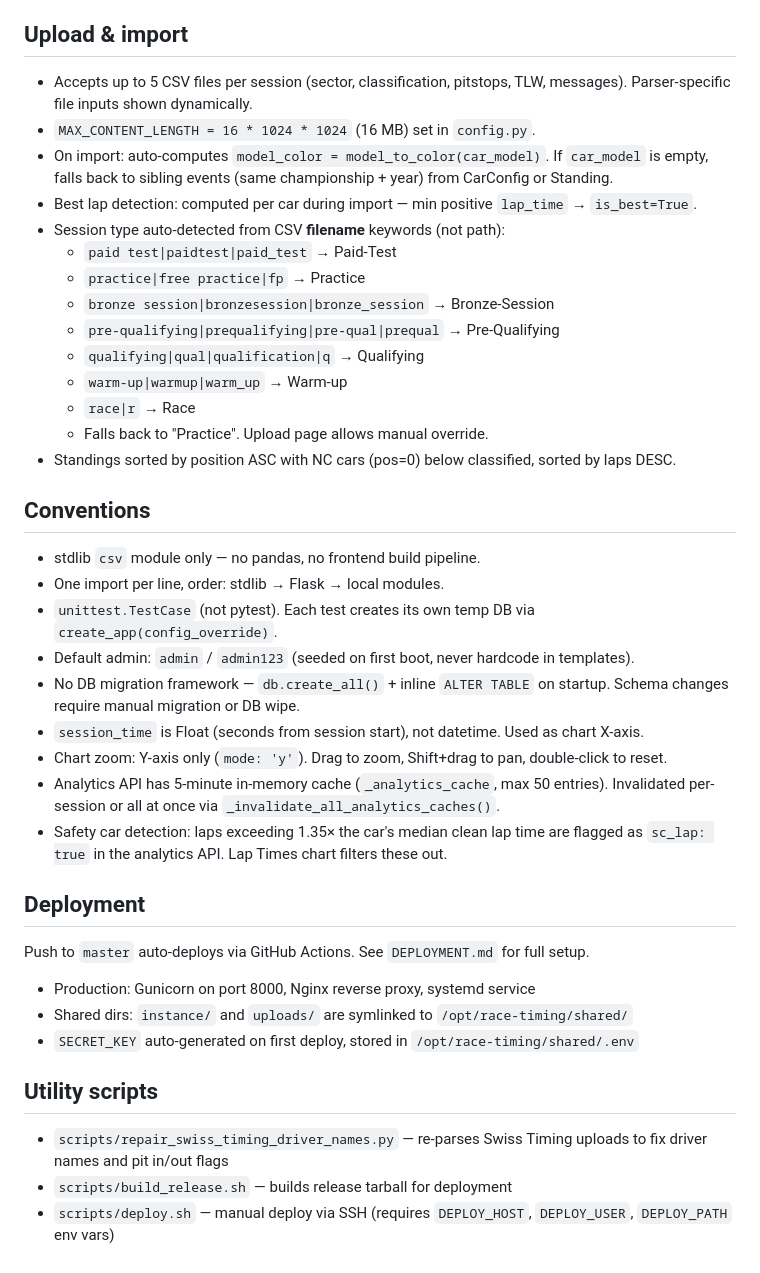
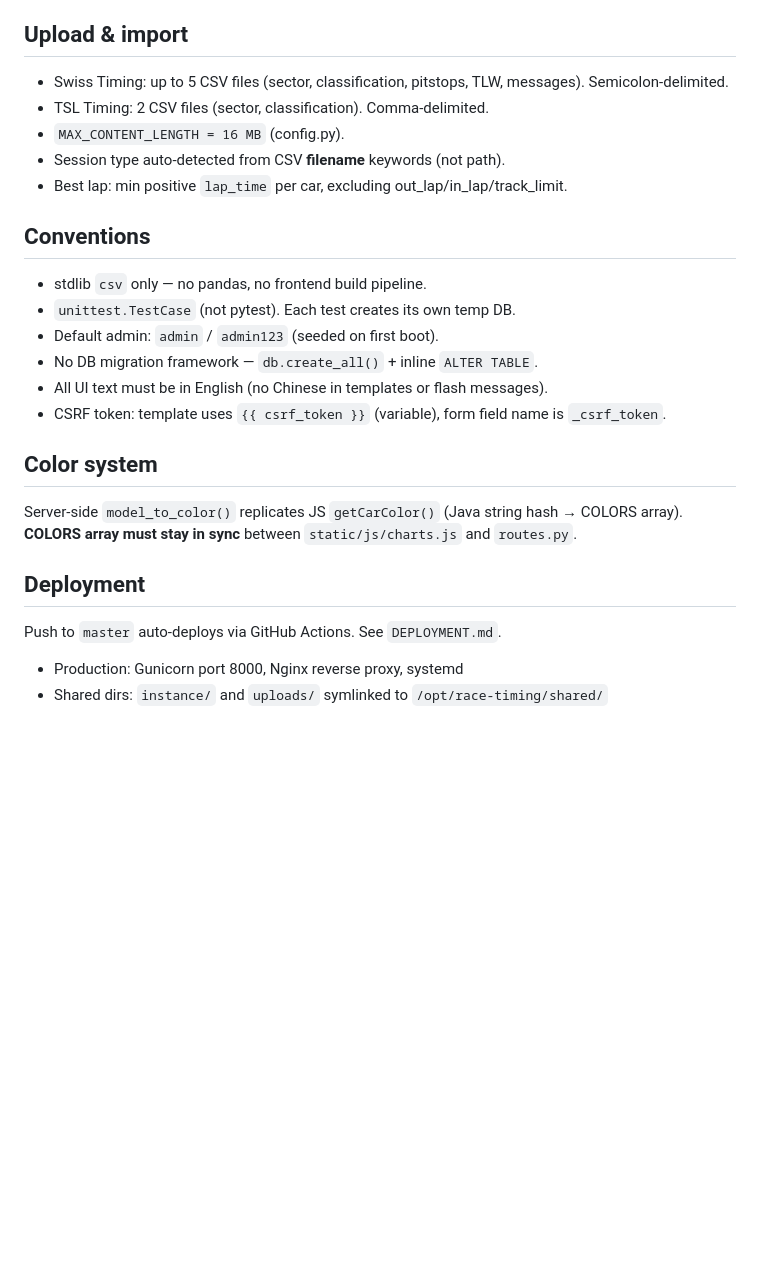
Before and after one commit to Michael-LY/race-timing, a Markdown page: AGENTS.md, the part around one of its changes. Rendered like a GitHub page; blank space fills up the shorter version.

```diff
--- a/AGENTS.md
+++ b/AGENTS.md
@@ -57,42 +52,27 @@ Table row color toggle: Color button master ON/OFF. Single click (ON) or double-
 
 ## Upload & import
 
-- Accepts up to 5 CSV files per session (sector, classification, pitstops, TLW, messages). Parser-specific file inputs shown dynamically.
-- `MAX_CONTENT_LENGTH = 16 * 1024 * 1024` (16 MB) set in `config.py`.
-- On import: auto-computes `model_color = model_to_color(car_model)`. If `car_model` is empty, falls back to sibling events (same championship + year) from CarConfig or Standing.
-- Best lap detection: computed per car during import — min positive `lap_time` → `is_best=True`.
-- Session type auto-detected from CSV **filename** keywords (not path):
-  - `paid test|paidtest|paid_test` → Paid-Test
-  - `practice|free practice|fp` → Practice
-  - `bronze session|bronzesession|bronze_session` → Bronze-Session
-  - `pre-qualifying|prequalifying|pre-qual|prequal` → Pre-Qualifying
-  - `qualifying|qual|qualification|q` → Qualifying
-  - `warm-up|warmup|warm_up` → Warm-up
-  - `race|r` → Race
-  - Falls back to "Practice". Upload page allows manual override.
-- Standings sorted by position ASC with NC cars (pos=0) below classified, sorted by laps DESC.
+- Swiss Timing: up to 5 CSV files (sector, classification, pitstops, TLW, messages). Semicolon-delimited.
+- TSL Timing: 2 CSV files (sector, classification). Comma-delimited.
+- `MAX_CONTENT_LENGTH = 16 MB` (config.py).
+- Session type auto-detected from CSV **filename** keywords (not path).
+- Best lap: min positive `lap_time` per car, excluding out_lap/in_lap/track_limit.
 
 ## Conventions
 
-- stdlib `csv` module only — no pandas, no frontend build pipeline.
-- One import per line, order: stdlib → Flask → local modules.
-- `unittest.TestCase` (not pytest). Each test creates its own temp DB via `create_app(config_override)`.
-- Default admin: `admin` / `admin123` (seeded on first boot, never hardcode in templates).
-- No DB migration framework — `db.create_all()` + inline `ALTER TABLE` on startup. Schema changes require manual migration or DB wipe.
-- `session_time` is Float (seconds from session start), not datetime. Used as chart X-axis.
-- Chart zoom: Y-axis only (`mode: 'y'`). Drag to zoom, Shift+drag to pan, double-click to reset.
-- Analytics API has 5-minute in-memory cache (`_analytics_cache`, max 50 entries). Invalidated per-session or all at once via `_invalidate_all_analytics_caches()`.
-- Safety car detection: laps exceeding 1.35× the car's median clean lap time are flagged as `sc_lap: true` in the analytics API. Lap Times chart filters these out.
+- stdlib `csv` only — no pandas, no frontend build pipeline.
+- `unittest.TestCase` (not pytest). Each test creates its own temp DB.
+- Default admin: `admin` / `admin123` (seeded on first boot).
+- No DB migration framework — `db.create_all()` + inline `ALTER TABLE`.
+- All UI text must be in English (no Chinese in templates or flash messages).
+- CSRF token: template uses `{{ csrf_token }}` (variable), form field name is `_csrf_token`.
+
+## Color system
+
+Server-side `model_to_color()` replicates JS `getCarColor()` (Java string hash → COLORS array). **COLORS array must stay in sync** between `static/js/charts.js` and `routes.py`.
 
 ## Deployment
 
-Push to `master` auto-deploys via GitHub Actions. See `DEPLOYMENT.md` for full setup.
-- Production: Gunicorn on port 8000, Nginx reverse proxy, systemd service
-- Shared dirs: `instance/` and `uploads/` are symlinked to `/opt/race-timing/shared/`
-- `SECRET_KEY` auto-generated on first deploy, stored in `/opt/race-timing/shared/.env`
-
-## Utility scripts
-
-- `scripts/repair_swiss_timing_driver_names.py` — re-parses Swiss Timing uploads to fix driver names and pit in/out flags
-- `scripts/build_release.sh` — builds release tarball for deployment
-- `scripts/deploy.sh` — manual deploy via SSH (requires `DEPLOY_HOST`, `DEPLOY_USER`, `DEPLOY_PATH` env vars)
+Push to `master` auto-deploys via GitHub Actions. See `DEPLOYMENT.md`.
+- Production: Gunicorn port 8000, Nginx reverse proxy, systemd
+- Shared dirs: `instance/` and `uploads/` symlinked to `/opt/race-timing/shared/`
```
Also changed, not shown: other parts of AGENTS.md (+26 -31 lines).
